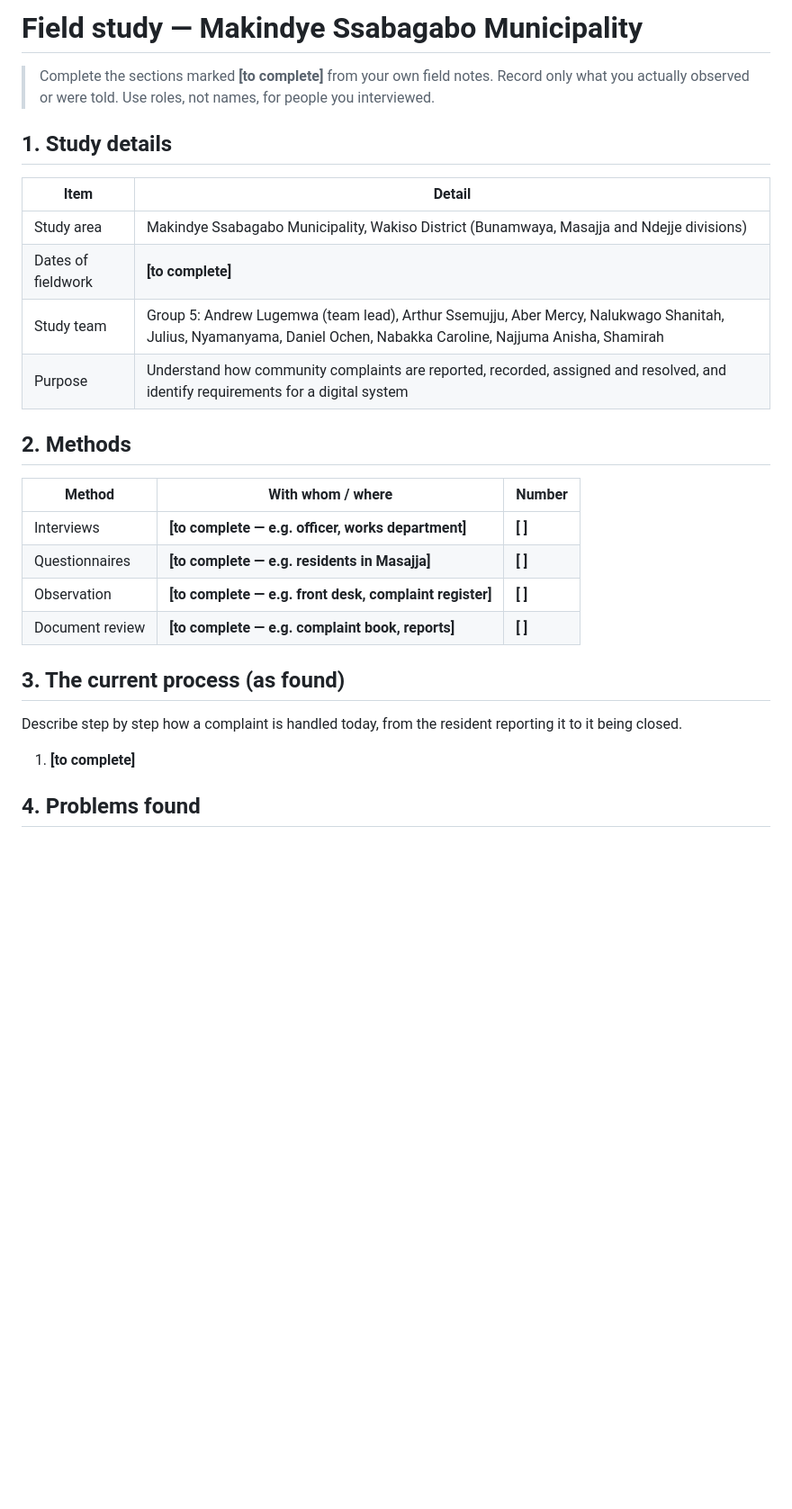
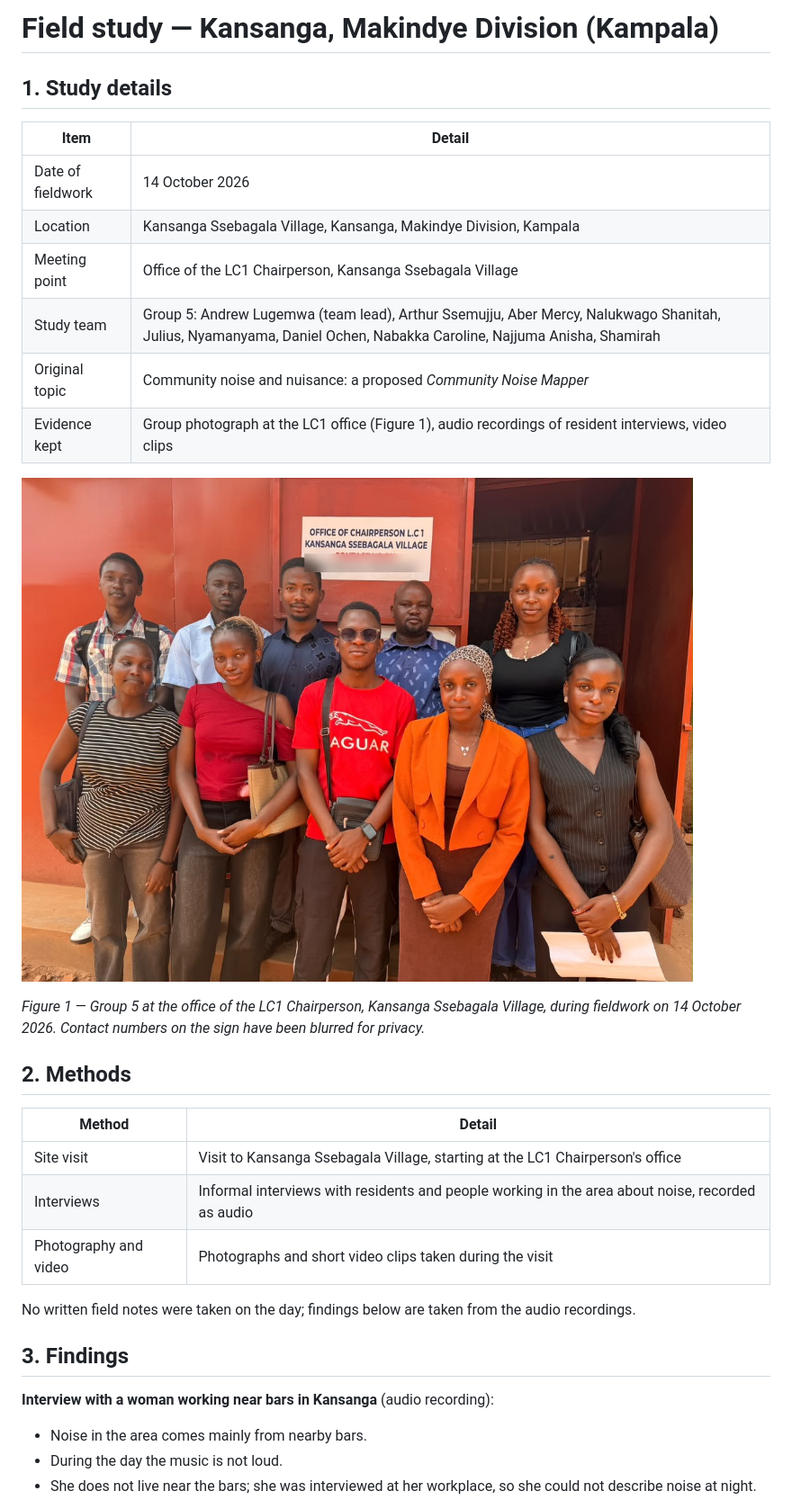
Before and after one commit to AndrewLugemwa/civicserve, a Markdown page: docs/FIELD-STUDY.md, the part around one of its changes. Shown at 90% size. Rendered like a GitHub page; pictures changed too: docs/evidence/fieldwork-group5-kansanga-2026-10-14.jpg (added); blank space fills up the shorter version.

```diff
--- a/docs/FIELD-STUDY.md
+++ b/docs/FIELD-STUDY.md
@@ -1,31 +1,37 @@
-# Field study — Makindye Ssabagabo Municipality
-
-> Complete the sections marked **[to complete]** from your own field notes. Record only what you actually
-> observed or were told. Use roles, not names, for people you interviewed.
+# Field study — Kansanga, Makindye Division (Kampala)
 
 ## 1. Study details
 
 | Item | Detail |
 | --- | --- |
-| Study area | Makindye Ssabagabo Municipality, Wakiso District (Bunamwaya, Masajja and Ndejje divisions) |
-| Dates of fieldwork | **[to complete]** |
+| Date of fieldwork | 14 October 2026 |
+| Location | Kansanga Ssebagala Village, Kansanga, Makindye Division, Kampala |
+| Meeting point | Office of the LC1 Chairperson, Kansanga Ssebagala Village |
 | Study team | Group 5: Andrew Lugemwa (team lead), Arthur Ssemujju, Aber Mercy, Nalukwago Shanitah, Julius, Nyamanyama, Daniel Ochen, Nabakka Caroline, Najjuma Anisha, Shamirah |
-| Purpose | Understand how community complaints are reported, recorded, assigned and resolved, and identify requirements for a digital system |
+| Original topic | Community noise and nuisance: a proposed *Community Noise Mapper* |
+| Evidence kept | Group photograph at the LC1 office (Figure 1), audio recordings of resident interviews, video clips |
+
+![Figure 1 — Group 5 at the office of the LC1 Chairperson, Kansanga Ssebagala Village, during fieldwork on 14 October 2026. Contact numbers on the sign are blurred for privacy.](evidence/fieldwork-group5-kansanga-2026-10-14.jpg)
+
+*Figure 1 — Group 5 at the office of the LC1 Chairperson, Kansanga Ssebagala Village, during fieldwork on
+14 October 2026. Contact numbers on the sign have been blurred for privacy.*
 
 ## 2. Methods
 
-| Method | With whom / where | Number |
-| --- | --- | --- |
-| Interviews | **[to complete — e.g. officer, works department]** | **[ ]** |
-| Questionnaires | **[to complete — e.g. residents in Masajja]** | **[ ]** |
-| Observation | **[to complete — e.g. front desk, complaint register]** | **[ ]** |
-| Document review | **[to complete — e.g. complaint book, reports]** | **[ ]** |
+| Method | Detail |
+| --- | --- |
+| Site visit | Visit to Kansanga Ssebagala Village, starting at the LC1 Chairperson's office |
+| Interviews | Informal interviews with residents and people working in the area about noise, recorded as audio |
+| Photography and video | Photographs and short video clips taken during the visit |
 
-## 3. The current process (as found)
+No written field notes were taken on the day; findings below are taken from the audio recordings.
 
-Describe step by step how a complaint is handled today, from the resident reporting it to it being closed.
+## 3. Findings
 
-1. **[to complete]**
+**Interview with a woman working near bars in Kansanga** (audio recording):
 
-## 4. Problems found
+- Noise in the area comes mainly from nearby bars.
+- During the day the music is not loud.
+- She does not live near the bars; she was interviewed at her workplace, so she could not describe
+  noise at night.
 
```
Also changed, not shown: other parts of docs/FIELD-STUDY.md (+41 -21 lines), README.md (+24 -15 lines), 15 other files.
